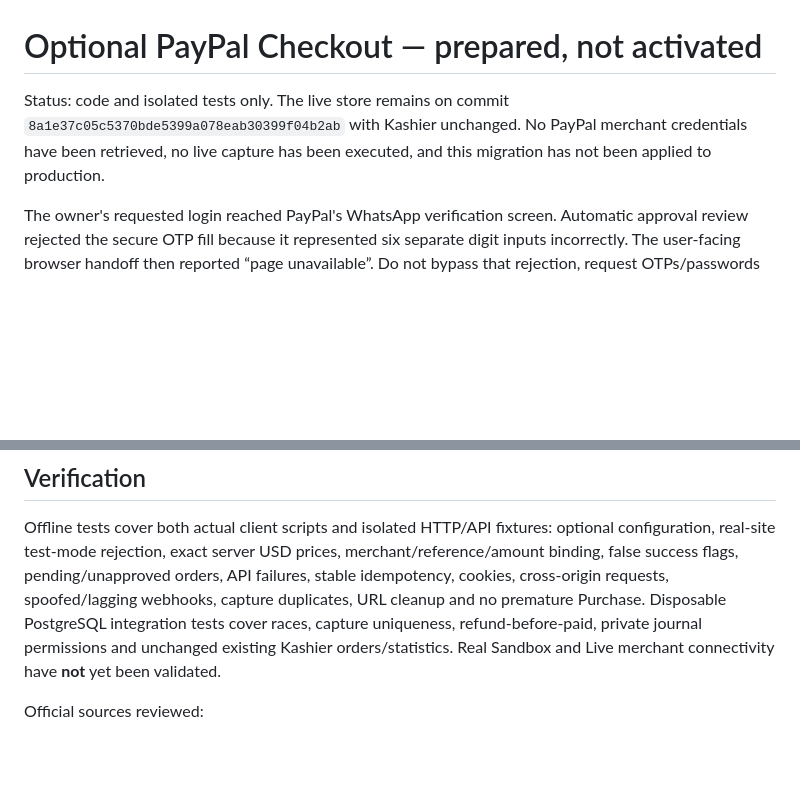
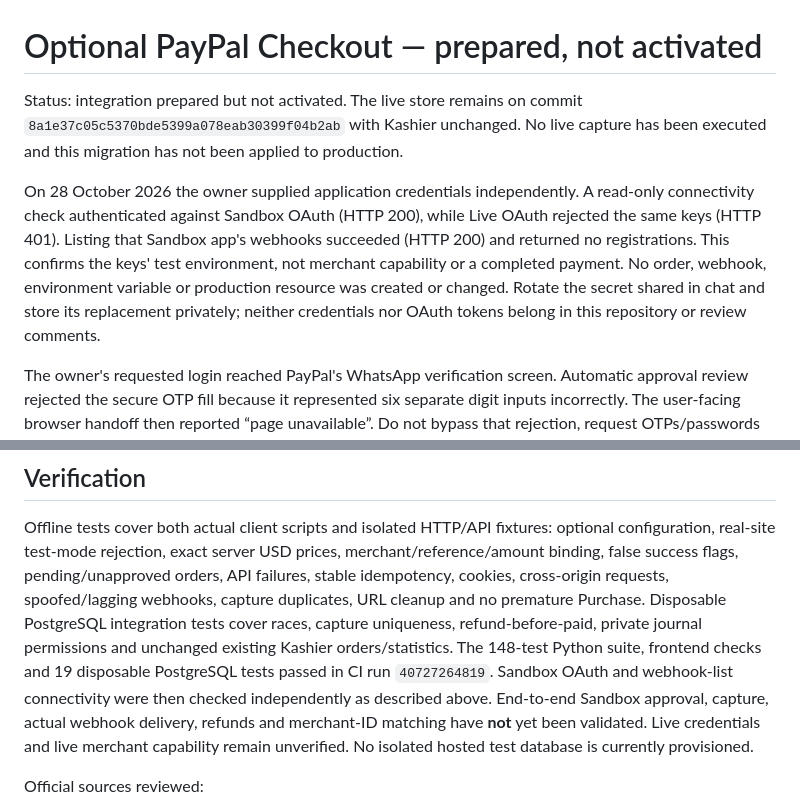
Before and after one commit to books-tabo/ai, a Markdown page: docs/paypal-checkout.md, 2 parts joined by grey strips. Rendered like a GitHub page; blank space fills up the shorter version.

Commit message:
Record verified Sandbox connectivity and remaining PayPal prerequisites

```diff
--- a/docs/paypal-checkout.md
+++ b/docs/paypal-checkout.md
@@ -1,9 +1,17 @@
 # Optional PayPal Checkout — prepared, not activated
 
-Status: code and isolated tests only. The live store remains on commit
-`8a1e37c05c5370bde5399a078eab30399f04b2ab` with Kashier unchanged. No PayPal
-merchant credentials have been retrieved, no live capture has been executed,
-and this migration has not been applied to production.
+Status: integration prepared but not activated. The live store remains on commit
+`8a1e37c05c5370bde5399a078eab30399f04b2ab` with Kashier unchanged. No live
+capture has been executed and this migration has not been applied to production.
+
+On 28 October 2026 the owner supplied application credentials independently.
+A read-only connectivity check authenticated against Sandbox OAuth (HTTP 200),
+while Live OAuth rejected the same keys (HTTP 401). Listing that Sandbox app's
+webhooks succeeded (HTTP 200) and returned no registrations. This confirms the
+keys' test environment, not merchant capability or a completed payment. No order,
+webhook, environment variable or production resource was created or changed.
+Rotate the secret shared in chat and store its replacement privately; neither
+credentials nor OAuth tokens belong in this repository or review comments.
 
 The owner's requested login reached PayPal's WhatsApp verification screen.
 Automatic approval review rejected the secure OTP fill because it represented
@@ -97,7 +105,12 @@ API failures, stable idempotency, cookies, cross-origin requests, spoofed/laggin
 webhooks, capture duplicates, URL cleanup and no premature Purchase. Disposable
 PostgreSQL integration tests cover races, capture uniqueness, refund-before-paid,
 private journal permissions and unchanged existing Kashier orders/statistics.
-Real Sandbox and Live merchant connectivity have **not** yet been validated.
+The 148-test Python suite, frontend checks and 19 disposable PostgreSQL tests
+passed in CI run `40727264819`. Sandbox OAuth and webhook-list connectivity were
+then checked independently as described above. End-to-end Sandbox approval,
+capture, actual webhook delivery, refunds and merchant-ID matching have **not**
+yet been validated. Live credentials and live merchant capability remain
+unverified. No isolated hosted test database is currently provisioned.
 
 Official sources reviewed:
 - https://developer.paypal.com/api/orders/v2/orders-create
```
